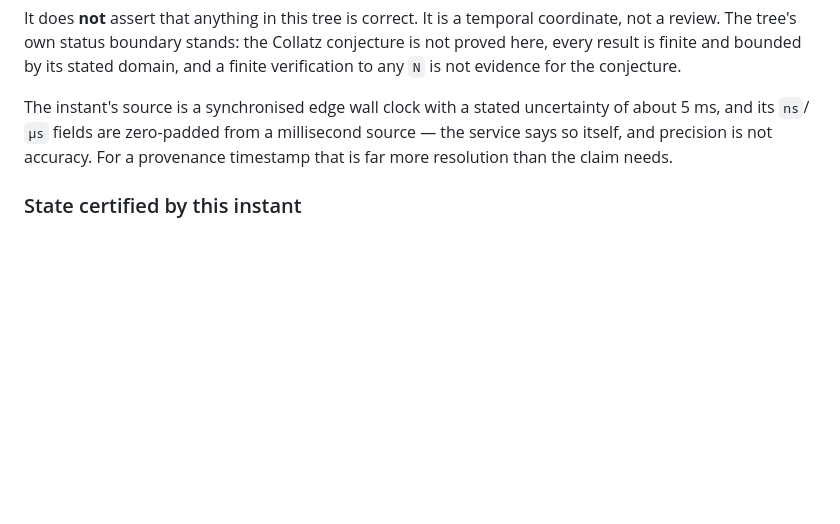
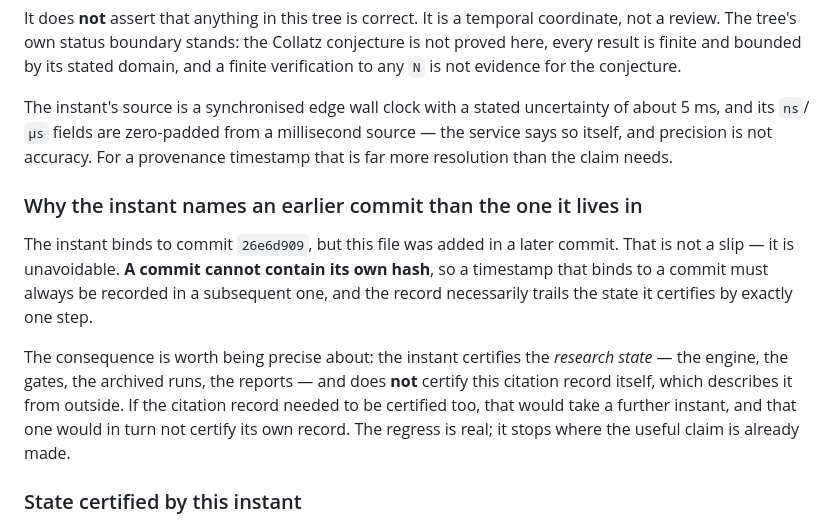
Before and after one commit to kakon77777-commits/amral-research-trees, a Markdown page: collatz-verification-zhuiheng/CITATION.md, the part around the change. GitHub-like rendering; blank space fills up the shorter version.

Commit message:
Note why the CTCL instant names an earlier commit than the one recording it
A commit cannot contain its own hash, so a timestamp binding to a commit must be
recorded in a subsequent one. The instant certifies the research state, not the
citation record that describes it from outside. Stated plainly rather than left to
read as an inconsistency between the commit named in CITATION.md and the commit
CITATION.md lives in.

Co-Authored-By: Claude Opus 5 <noreply@anthropic.com>

```diff
--- a/collatz-verification-zhuiheng/CITATION.md
+++ b/collatz-verification-zhuiheng/CITATION.md
@@ -60,6 +60,20 @@ of about 5 ms, and its `ns`/`µs` fields are zero-padded from a millisecond sour
 — the service says so itself, and precision is not accuracy. For a provenance
 timestamp that is far more resolution than the claim needs.
 
+### Why the instant names an earlier commit than the one it lives in
+
+The instant binds to commit `26e6d909`, but this file was added in a later commit.
+That is not a slip — it is unavoidable. **A commit cannot contain its own hash**,
+so a timestamp that binds to a commit must always be recorded in a subsequent one,
+and the record necessarily trails the state it certifies by exactly one step.
+
+The consequence is worth being precise about: the instant certifies the *research
+state* — the engine, the gates, the archived runs, the reports — and does **not**
+certify this citation record itself, which describes it from outside. If the
+citation record needed to be certified too, that would take a further instant, and
+that one would in turn not certify its own record. The regress is real; it stops
+where the useful claim is already made.
+
 ### State certified by this instant
 
 - exhaustive descent verification of `[3, 2^40]` — 549,755,813,887 odd starts,
```
